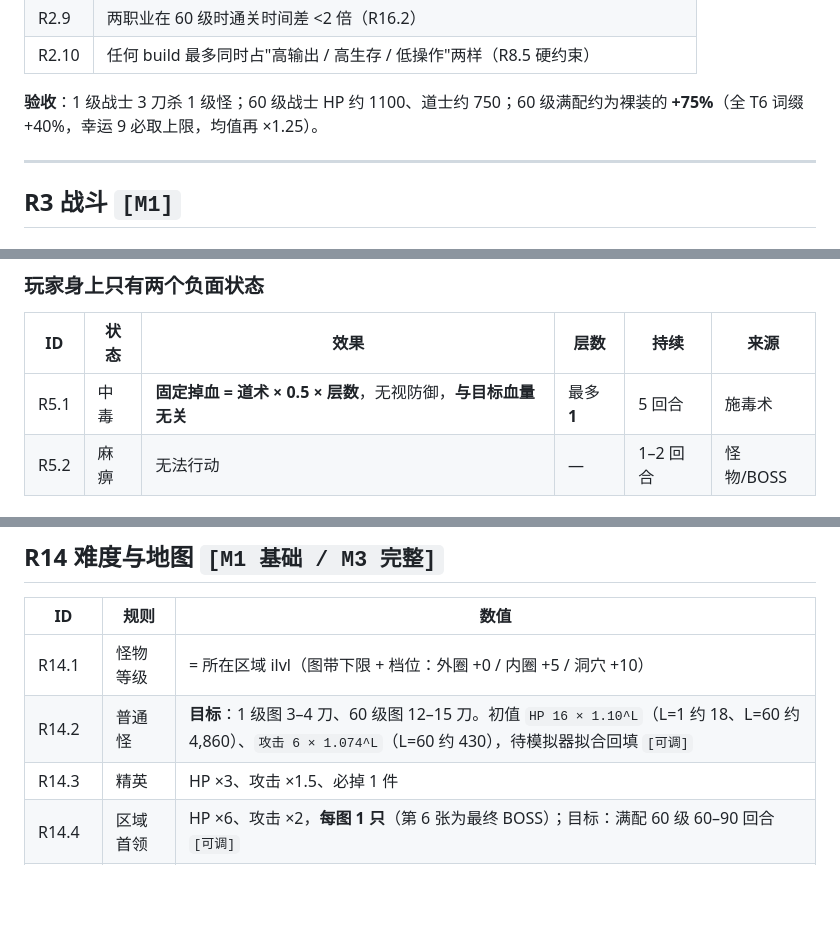
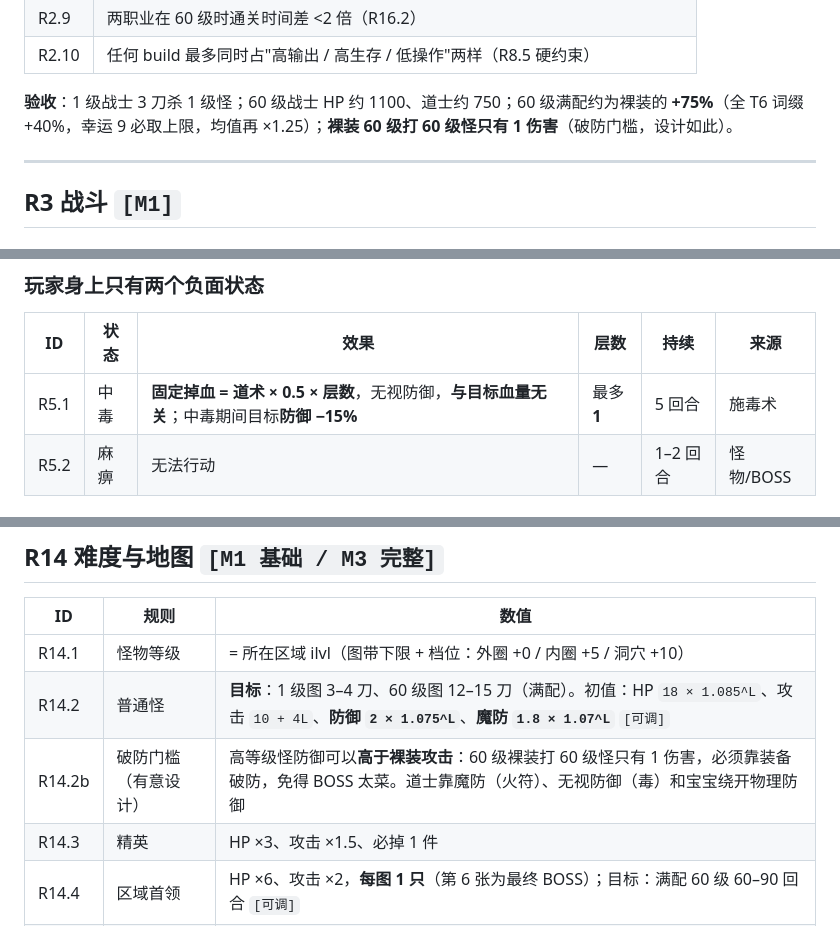
Before and after one commit to Jlanglang/DDGame, a Markdown page: docs/豆豆暗黑传奇-规则与任务.md, 3 parts joined by grey strips. Rendered like a GitHub page; blank space fills up the shorter version.

```diff
--- a/docs/豆豆暗黑传奇-规则与任务.md
+++ b/docs/豆豆暗黑传奇-规则与任务.md
@@ -171,7 +174,7 @@
 | R2.9 | 两职业在 60 级时通关时间差 <2 倍（R16.2） |
 | R2.10 | 任何 build 最多同时占"高输出 / 高生存 / 低操作"两样（R8.5 硬约束） |
 
-**验收**：1 级战士 3 刀杀 1 级怪；60 级战士 HP 约 1100、道士约 750；60 级满配约为裸装的 **+75%**（全 T6 词缀 +40%，幸运 9 必取上限，均值再 ×1.25）。
+**验收**：1 级战士 3 刀杀 1 级怪；60 级战士 HP 约 1100、道士约 750；60 级满配约为裸装的 **+75%**（全 T6 词缀 +40%，幸运 9 必取上限，均值再 ×1.25）；**裸装 60 级打 60 级怪只有 1 伤害**（破防门槛，设计如此）。
 
 ---
 
@@ -272,7 +275,7 @@
 
 | ID | 状态 | 效果 | 层数 | 持续 | 来源 |
 |---|---|---|---|---|---|
-| R5.1 | 中毒 | **固定掉血 = 道术 × 0.5 × 层数**，无视防御，**与目标血量无关** | 最多 **1** | 5 回合 | 施毒术 |
+| R5.1 | 中毒 | **固定掉血 = 道术 × 0.5 × 层数**，无视防御，**与目标血量无关**；中毒期间目标**防御 −15%** | 最多 **1** | 5 回合 | 施毒术 |
 | R5.2 | 麻痹 | 无法行动 | — | 1–2 回合 | 怪物/BOSS |
 
 ### 增益（来自装备 / Buff / 技能，不算"负面状态"）
@@ -542,7 +546,8 @@
 | ID | 规则 | 数值 |
 |---|---|---|
 | R14.1 | 怪物等级 | = 所在区域 ilvl（图带下限 + 档位：外圈 +0 / 内圈 +5 / 洞穴 +10） |
-| R14.2 | 普通怪 | **目标**：1 级图 3–4 刀、60 级图 12–15 刀。初值 `HP 16 × 1.10^L`（L=1 约 18、L=60 约 4,860）、`攻击 6 × 1.074^L`（L=60 约 430），待模拟器拟合回填 `[可调]` |
+| R14.2 | 普通怪 | **目标**：1 级图 3–4 刀、60 级图 12–15 刀（满配）。初值：HP `18 × 1.085^L`、攻击 `10 + 4L`、**防御 `2 × 1.075^L`**、**魔防 `1.8 × 1.07^L`** `[可调]` |
+| R14.2b | 破防门槛（有意设计） | 高等级怪防御可以**高于裸装攻击**：60 级裸装打 60 级怪只有 1 伤害，必须靠装备破防，免得 BOSS 太菜。道士靠魔防（火符）、无视防御（毒）和宝宝绕开物理防御 |
 | R14.3 | 精英 | HP ×3、攻击 ×1.5、必掉 1 件 |
 | R14.4 | 区域首领 | HP ×6、攻击 ×2，**每图 1 只**（第 6 张为最终 BOSS）；目标：满配 60 级 60–90 回合 `[可调]` |
 | R14.5 | 主题轮换 | 每张图一个主题（草地/荒坟/毒沼/祭坛/雪山/遗迹），克制上一张的强势打法 |
```
Also changed, not shown: other parts of docs/豆豆暗黑传奇-规则与任务.md (+4 -0 lines), docs/豆豆暗黑传奇.md (+3 -2 lines).
